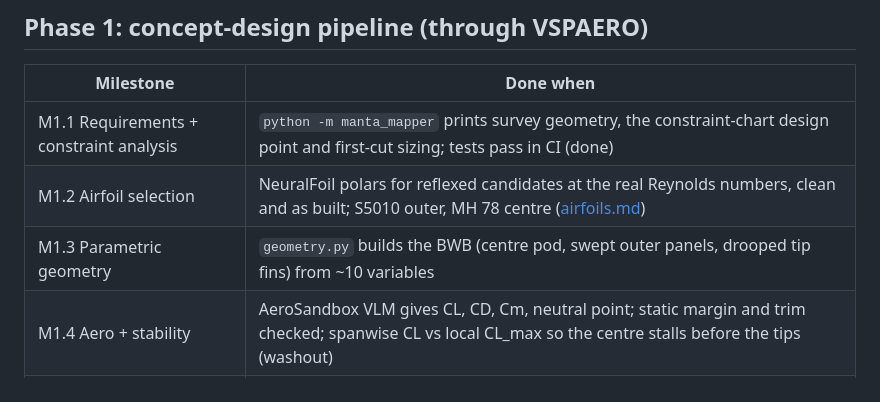
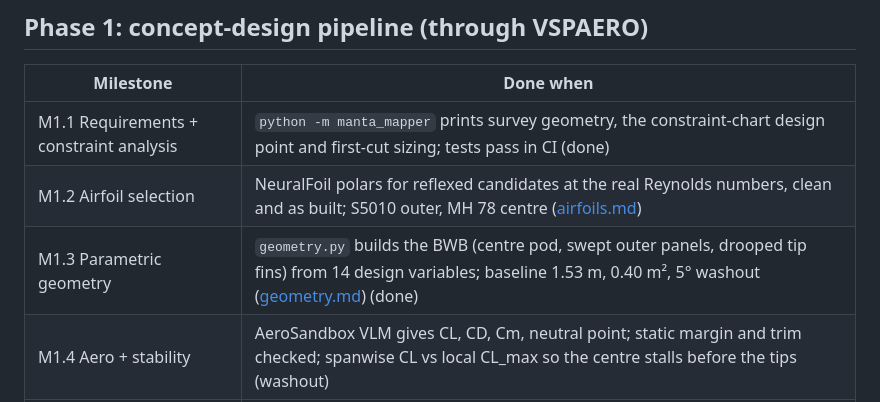
Before and after one commit to EthanDiaz10/manta-mapper, a Markdown page: docs/plan.md, the part around the change. Drawn GitHub-style.

```diff
--- a/docs/plan.md
+++ b/docs/plan.md
@@ -9,7 +9,7 @@ visible and mistakes surface early.
 |---|---|
 | M1.1 Requirements + constraint analysis | `python -m manta_mapper` prints survey geometry, the constraint-chart design point and first-cut sizing; tests pass in CI (done) |
 | M1.2 Airfoil selection | NeuralFoil polars for reflexed candidates at the real Reynolds numbers, clean and as built; S5010 outer, MH 78 centre ([airfoils.md](airfoils.md)) |
-| M1.3 Parametric geometry | `geometry.py` builds the BWB (centre pod, swept outer panels, drooped tip fins) from ~10 variables |
+| M1.3 Parametric geometry | `geometry.py` builds the BWB (centre pod, swept outer panels, drooped tip fins) from 14 design variables; baseline 1.53 m, 0.40 m², 5° washout ([geometry.md](geometry.md)) (done) |
 | M1.4 Aero + stability | AeroSandbox VLM gives CL, CD, Cm, neutral point; static margin and trim checked; spanwise CL vs local CL_max so the centre stalls before the tips (washout) |
 | M1.5 Weights + propulsion | weight build-up with CG; motor/prop/Li-ion pack matched to the power loadings |
 | M1.6 Optimizer | design-to-cost optimizer returns a feasible lowest-cost/lightest design |
```
Also changed, not shown: README.md (+10 -4 lines), docs/geometry.md (added, +181 -0 lines), docs/img/geometry_3d.png (added), docs/img/geometry_spanwise_cl.png (added), docs/img/geometry_views.png (added), 2 other files.
